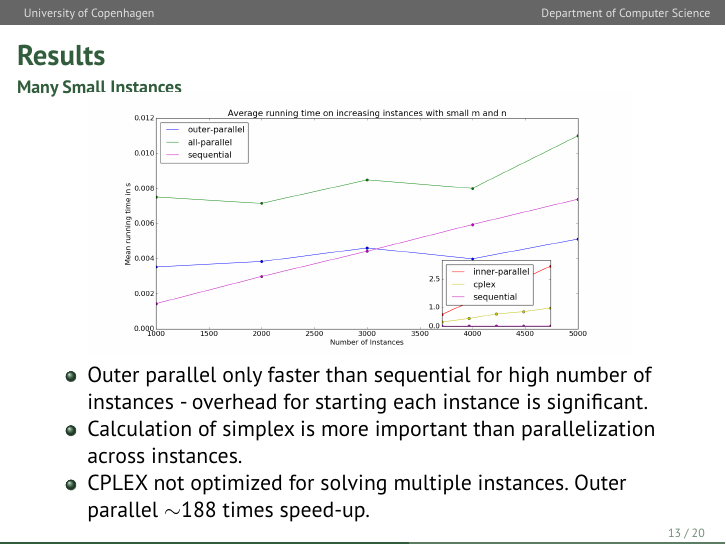
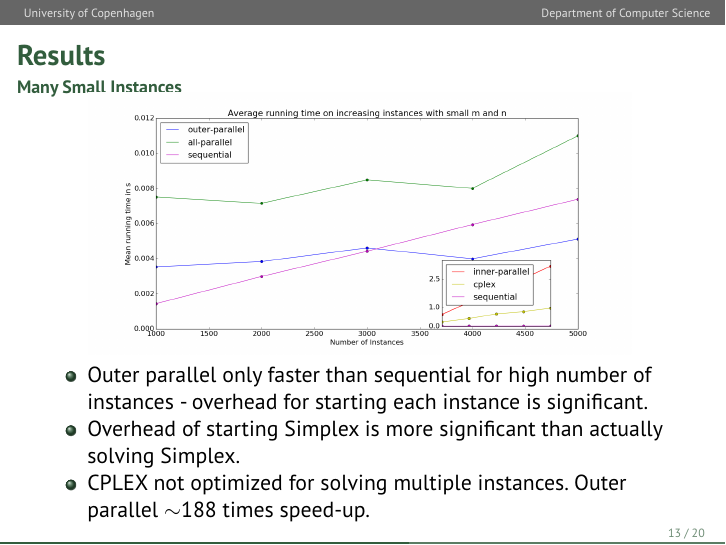
Before and after one commit to anders-wind/GPU-Simplex, LaTeX slides (Presentation/presentation_slides.tex): page 15 of 25. Compiled offline with pdfLaTeX.

Commit message:
Correction to small instances

```diff
--- a/Presentation/presentation_slides.tex
+++ b/Presentation/presentation_slides.tex
@@ -302,7 +302,7 @@ Multi-Simplex(As[h][m][n], bs[h][m], cs[h][n]) =
 \includegraphics[width=0.85\textwidth]{../Doc/figures/many-small-in-one}
 \begin{itemize}
 	\item Outer parallel only faster than sequential for high number of instances - overhead for starting each instance is significant.
-	\item Calculation of simplex is more important than parallelization across instances.
+	\item Overhead of starting Simplex is more significant than actually solving Simplex.
 	\item CPLEX not optimized for solving multiple instances. Outer parallel $\sim$188 times speed-up.
 \end{itemize}
 \end{frame}
```
